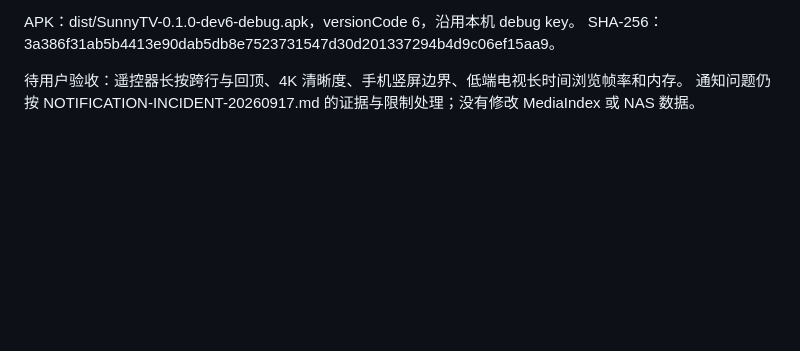
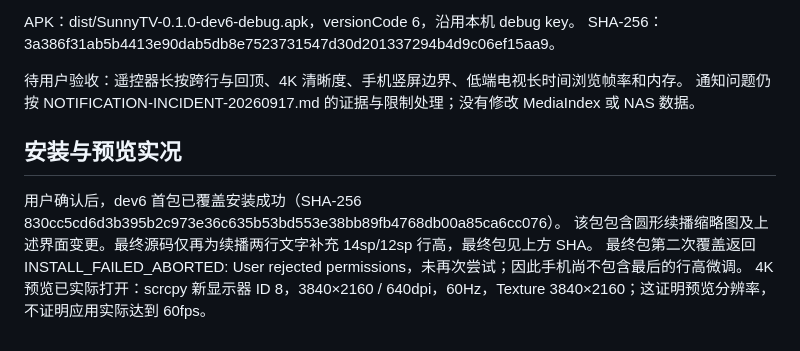
Before and after one commit to xudong7587/SunnyTV, a Markdown page: docs/UI-DEV6.md, the part around the change. Rendered like a GitHub page; blank space fills up the shorter version.

Commit message:
Record dev6 device install and 4K preview status

```diff
--- a/docs/UI-DEV6.md
+++ b/docs/UI-DEV6.md
@@ -33,3 +33,10 @@ SHA-256：3a386f31ab5b4413e90dab5db8e7523731547d30d201337294b4d9c06ef15aa9。
 
 待用户验收：遥控器长按跨行与回顶、4K 清晰度、手机竖屏边界、低端电视长时间浏览帧率和内存。
 通知问题仍按 NOTIFICATION-INCIDENT-20260917.md 的证据与限制处理；没有修改 MediaIndex 或 NAS 数据。
+
+## 安装与预览实况
+
+用户确认后，dev6 首包已覆盖安装成功（SHA-256 830cc5cd6d3b395b2c973e36c635b53bd553e38bb89fb4768db00a85ca6cc076）。
+该包包含圆形续播缩略图及上述界面变更。最终源码仅再为续播两行文字补充 14sp/12sp 行高，最终包见上方 SHA。
+最终包第二次覆盖返回 INSTALL_FAILED_ABORTED: User rejected permissions，未再次尝试；因此手机尚不包含最后的行高微调。
+4K 预览已实际打开：scrcpy 新显示器 ID 8，3840×2160 / 640dpi，60Hz，Texture 3840×2160；这证明预览分辨率，不证明应用实际达到 60fps。
```
